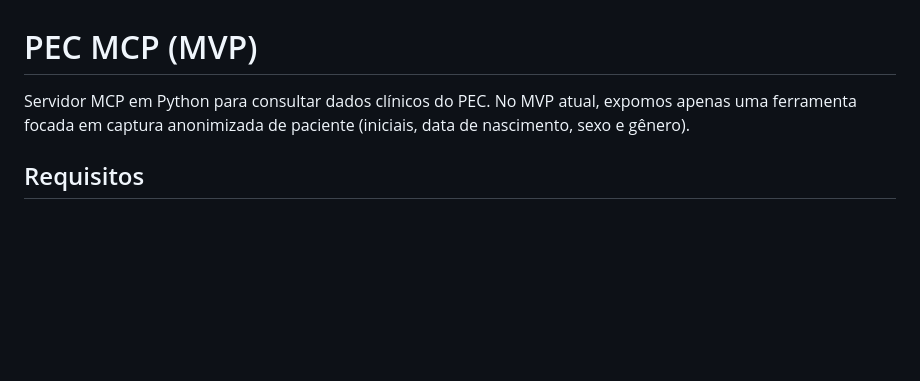
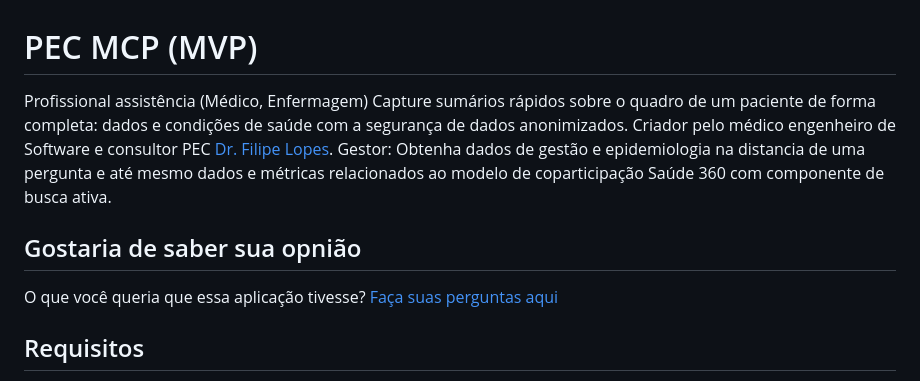
Before and after one commit to filiperochalopes/esus-pec-mcp, a Markdown page: README.md, the part around the change. GitHub-like rendering; blank space fills up the shorter version.

Commit message:
docs: update readme with ads

```diff
--- a/README.md
+++ b/README.md
@@ -1,6 +1,11 @@
 # PEC MCP (MVP)
 
-Servidor MCP em Python para consultar dados clínicos do PEC. No MVP atual, expomos apenas uma ferramenta focada em captura anonimizada de paciente (iniciais, data de nascimento, sexo e gênero).
+Profissional assistência (Médico, Enfermagem) Capture sumários rápidos sobre o quadro de um paciente de forma completa: dados e condições de saúde com a segurança de dados anonimizados. Criador pelo médico engenheiro de Software e consultor PEC [Dr. Filipe Lopes](https://link.orango.io/Gq7N8).
+Gestor: Obtenha dados de gestão e epidemiologia na distancia de uma pergunta e até mesmo dados e métricas relacionados ao modelo de coparticipação Saúde 360 com componente de busca ativa.
+
+## Gostaria de saber sua opnião
+
+O que você queria que essa aplicação tivesse? [Faça suas perguntas aqui](https://wa.me/5571992518950&text=Ol%C3%A1%2C%20%C3%A9%20sobre%20o%20projeto%20PEC%20MCP)
 
 ## Requisitos
 - Python 3.11+
```
